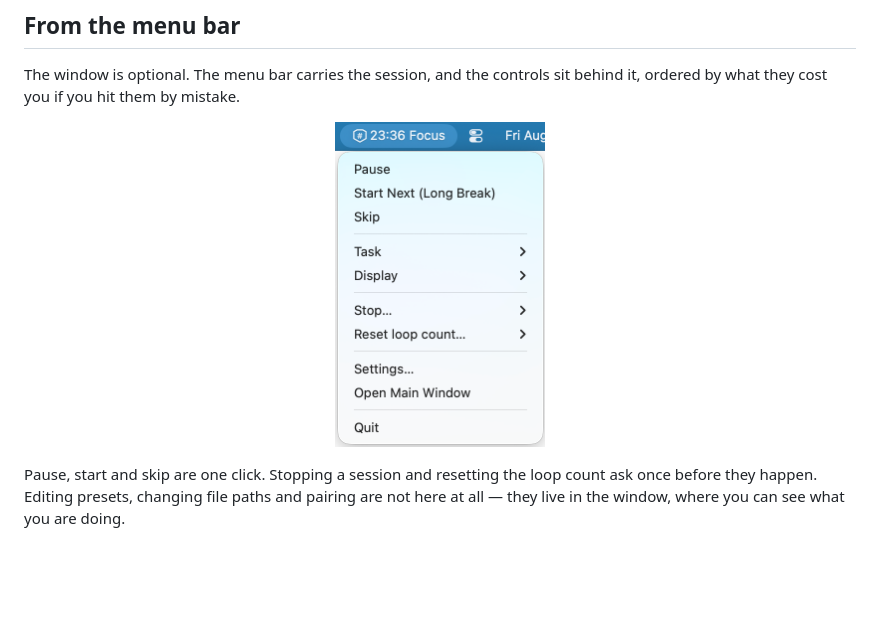
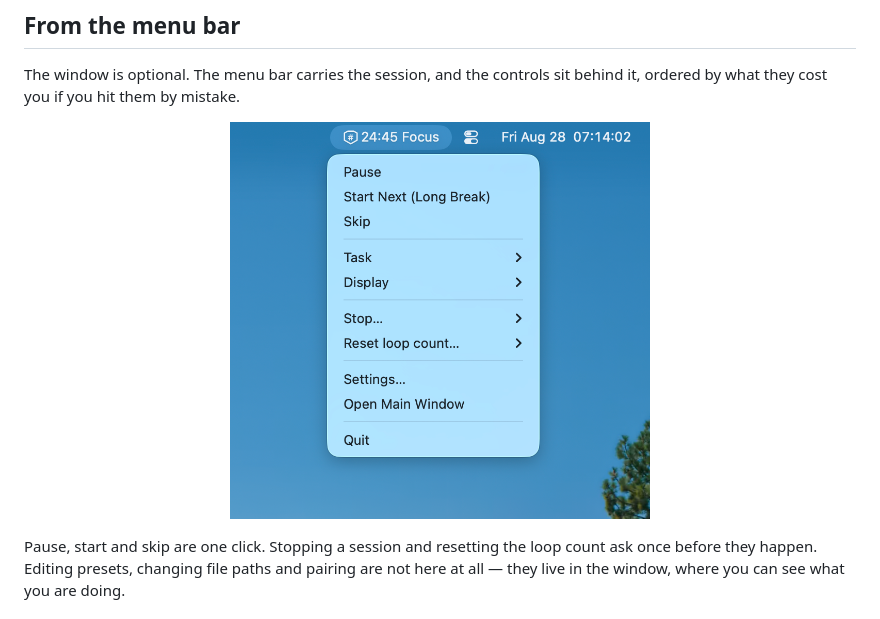
Before and after one commit to soh-arch/mdoro, a Markdown page: README.md, the part around the change. Rendered like a GitHub page; pictures changed too: docs/images/mac-menubar.png; blank space fills up the shorter version.

```diff
--- a/README.md
+++ b/README.md
@@ -41,7 +41,7 @@ The window is optional. The menu bar carries the session, and the controls sit
 behind it, ordered by what they cost you if you hit them by mistake.
 
 <p align="center">
-  <img src="docs/images/mac-menubar.png" width="210" alt="The Mdoro menu bar item showing a running Focus session, with its menu open: pause, start next, skip, task, display, stop, reset loop count, settings">
+  <img src="docs/images/mac-menubar.png" width="420" alt="The Mdoro menu bar item showing a running Focus session, with its menu open: pause, start next, skip, task, display, stop, reset loop count, settings">
 </p>
 
 Pause, start and skip are one click. Stopping a session and resetting the loop
```
Also changed, not shown: docs/CONTEXT.md (+2 -2 lines), docs/DEVELOPMENT.md (+2 -2 lines), 1 other file.
